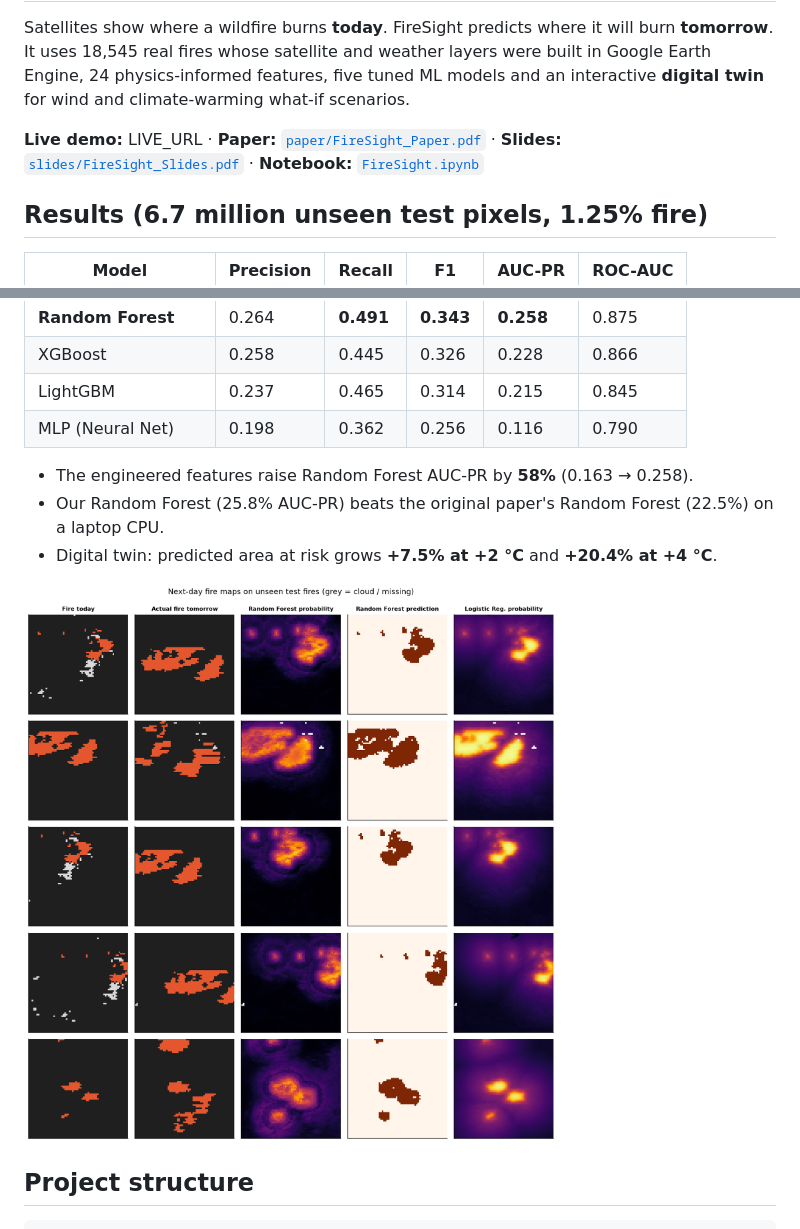
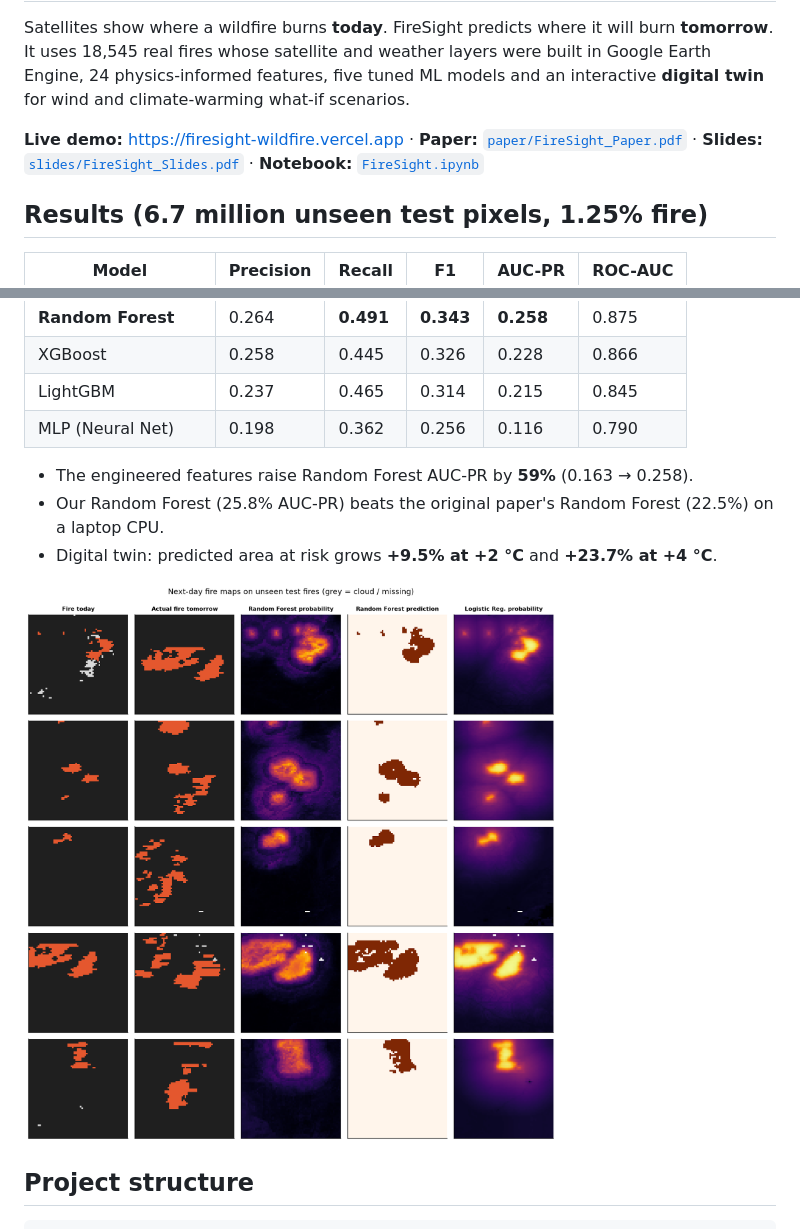
Before and after one commit to burhankhatri/firesight-wildfire-spread, a Markdown page: README.md, 2 parts joined by grey strips. Rendered like a GitHub page; pictures changed too: outputs/figures/results_maps.png.

Commit message:
feat: paper, slides, site with digital twin; distinct-fire selection and twin fixes

```diff
--- a/README.md
+++ b/README.md
@@ -5,7 +5,7 @@ It uses 18,545 real fires whose satellite and weather layers were built in Googl
 24 physics-informed features, five tuned ML models and an interactive **digital twin** for wind and
 climate-warming what-if scenarios.
 
-**Live demo:** LIVE_URL · **Paper:** [`paper/FireSight_Paper.pdf`](paper/FireSight_Paper.pdf) · **Slides:** [`slides/FireSight_Slides.pdf`](slides/FireSight_Slides.pdf) · **Notebook:** [`FireSight.ipynb`](FireSight.ipynb)
+**Live demo:** https://firesight-wildfire.vercel.app · **Paper:** [`paper/FireSight_Paper.pdf`](paper/FireSight_Paper.pdf) · **Slides:** [`slides/FireSight_Slides.pdf`](slides/FireSight_Slides.pdf) · **Notebook:** [`FireSight.ipynb`](FireSight.ipynb)
 
 ## Results (6.7 million unseen test pixels, 1.25% fire)
 
@@ -18,9 +18,9 @@ climate-warming what-if scenarios.
 | LightGBM | 0.237 | 0.465 | 0.314 | 0.215 | 0.845 |
 | MLP (Neural Net) | 0.198 | 0.362 | 0.256 | 0.116 | 0.790 |
 
-* The engineered features raise Random Forest AUC-PR by **58%** (0.163 → 0.258).
+* The engineered features raise Random Forest AUC-PR by **59%** (0.163 → 0.258).
 * Our Random Forest (25.8% AUC-PR) beats the original paper's Random Forest (22.5%) on a laptop CPU.
-* Digital twin: predicted area at risk grows **+7.5% at +2 °C** and **+20.4% at +4 °C**.
+* Digital twin: predicted area at risk grows **+9.5% at +2 °C** and **+23.7% at +4 °C**.
 
 ![maps](outputs/figures/results_maps.png)
 
```
Also changed, not shown: paper/raw_materials/experimental_log.md (+8 -7 lines), outputs/figures/eda_distributions.png, outputs/figures/results_ablation.png, 15 other files.
